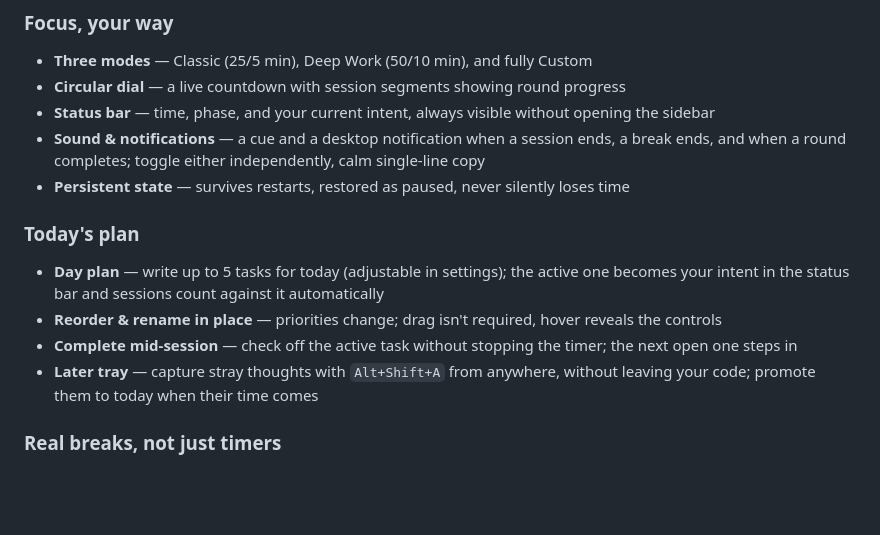
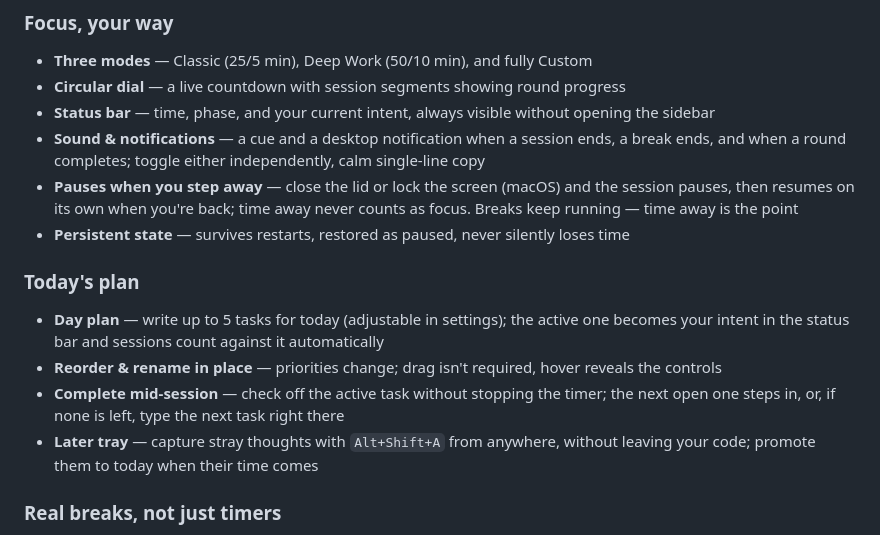
Before and after one commit to AkshayAshokCode/vscode-devfocus, a Markdown page: README.md, the part around the change. Drawn GitHub-style; blank space fills up the shorter version.

Commit message:
docs: README — step-away pause and adding the next task mid-session
Co-Authored-By: Claude Opus 5.5 <noreply@anthropic.com>

```diff
--- a/README.md
+++ b/README.md
@@ -57,13 +57,14 @@ a defensible end to the day.
 - **Circular dial** — a live countdown with session segments showing round progress
 - **Status bar** — time, phase, and your current intent, always visible without opening the sidebar
 - **Sound & notifications** — a cue and a desktop notification when a session ends, a break ends, and when a round completes; toggle either independently, calm single-line copy
+- **Pauses when you step away** — close the lid or lock the screen (macOS) and the session pauses, then resumes on its own when you're back; time away never counts as focus. Breaks keep running — time away is the point
 - **Persistent state** — survives restarts, restored as paused, never silently loses time
 
 ### Today's plan
 
 - **Day plan** — write up to 5 tasks for today (adjustable in settings); the active one becomes your intent in the status bar and sessions count against it automatically
 - **Reorder & rename in place** — priorities change; drag isn't required, hover reveals the controls
-- **Complete mid-session** — check off the active task without stopping the timer; the next open one steps in
+- **Complete mid-session** — check off the active task without stopping the timer; the next open one steps in, or, if none is left, type the next task right there
 - **Later tray** — capture stray thoughts with `Alt+Shift+A` from anywhere, without leaving your code; promote them to today when their time comes
 
 ### Real breaks, not just timers
```
